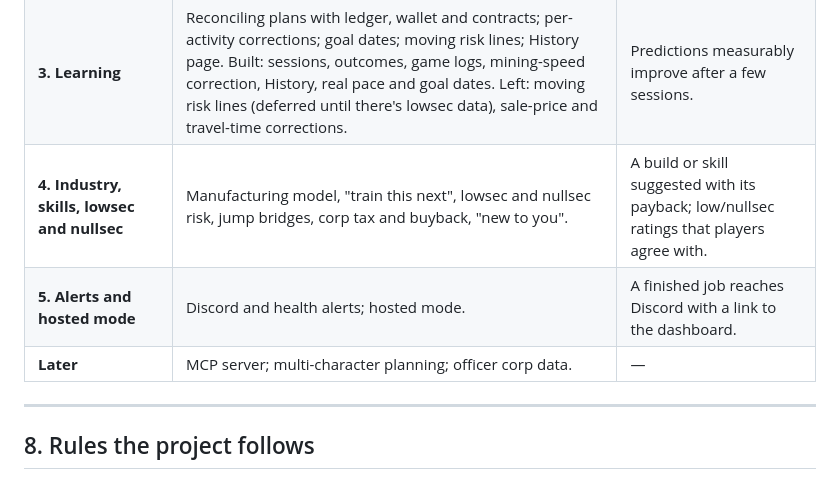
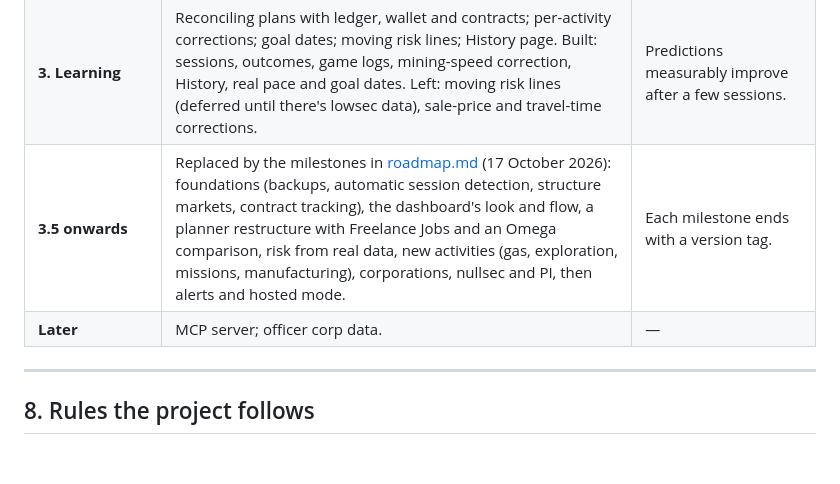
Before and after one commit to Harbinnon/eve-assistant, a Markdown page: docs/design.md, the part around the change. Drawn GitHub-style.

```diff
--- a/docs/design.md
+++ b/docs/design.md
@@ -516,9 +516,8 @@ structured reasons and inputs; record where each piece of text came from
 | **1. Foundations and dashboard** | Store, ESI login for several characters, snapshots, static data, market prices, skill trees and training time, goals. Pages: Characters, Goals, Skills. | "To fly a Retriever you need Omega, these 6 skills (11 days) and ~32M ISK", correct per character. |
 | **2. First planner** | Mining, ore disposal and courier models; Today page with time limit and projects; risk matrix for highsec and Exordium; decline buttons; every plan recorded. | A 60-minute plan the player agrees is sensible. |
 | **3. Learning** | Reconciling plans with ledger, wallet and contracts; per-activity corrections; goal dates; moving risk lines; History page. Built: sessions, outcomes, game logs, mining-speed correction, History, real pace and goal dates. Left: moving risk lines (deferred until there's lowsec data), sale-price and travel-time corrections. | Predictions measurably improve after a few sessions. |
-| **4. Industry, skills, lowsec and nullsec** | Manufacturing model, "train this next", lowsec and nullsec risk, jump bridges, corp tax and buyback, "new to you". | A build or skill suggested with its payback; low/nullsec ratings that players agree with. |
-| **5. Alerts and hosted mode** | Discord and health alerts; hosted mode. | A finished job reaches Discord with a link to the dashboard. |
-| **Later** | MCP server; multi-character planning; officer corp data. | — |
+| **3.5 onwards** | Replaced by the milestones in [roadmap.md](roadmap.md) (17 October 2026): foundations (backups, automatic session detection, structure markets, contract tracking), the dashboard's look and flow, a planner restructure with Freelance Jobs and an Omega comparison, risk from real data, new activities (gas, exploration, missions, manufacturing), corporations, nullsec and PI, then alerts and hosted mode. | Each milestone ends with a version tag. |
+| **Later** | MCP server; officer corp data. | — |
 
 ---
 
```
Also changed, not shown: README.md (+2 -1 lines), docs/roadmap.md (added, +123 -0 lines).
